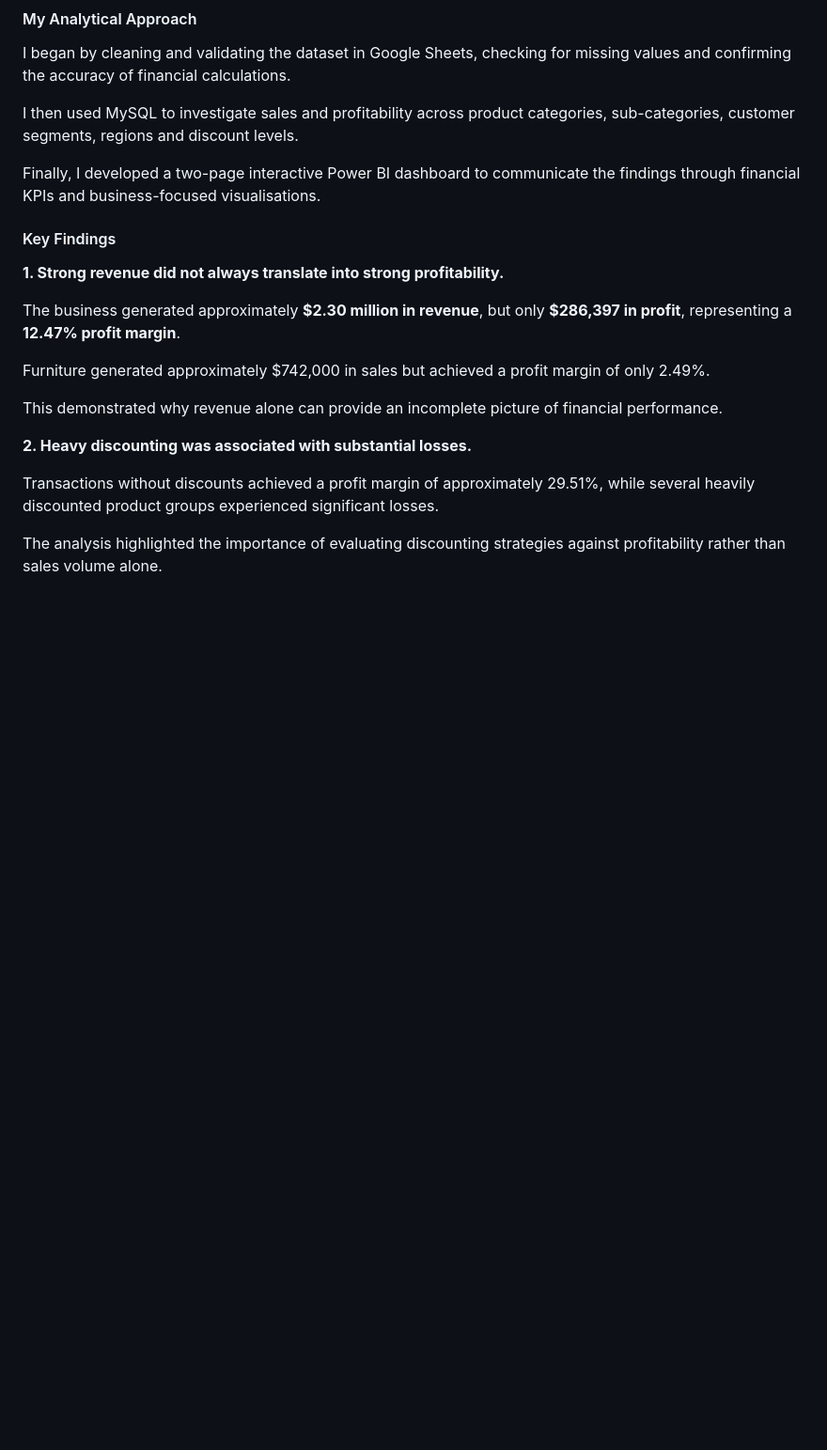
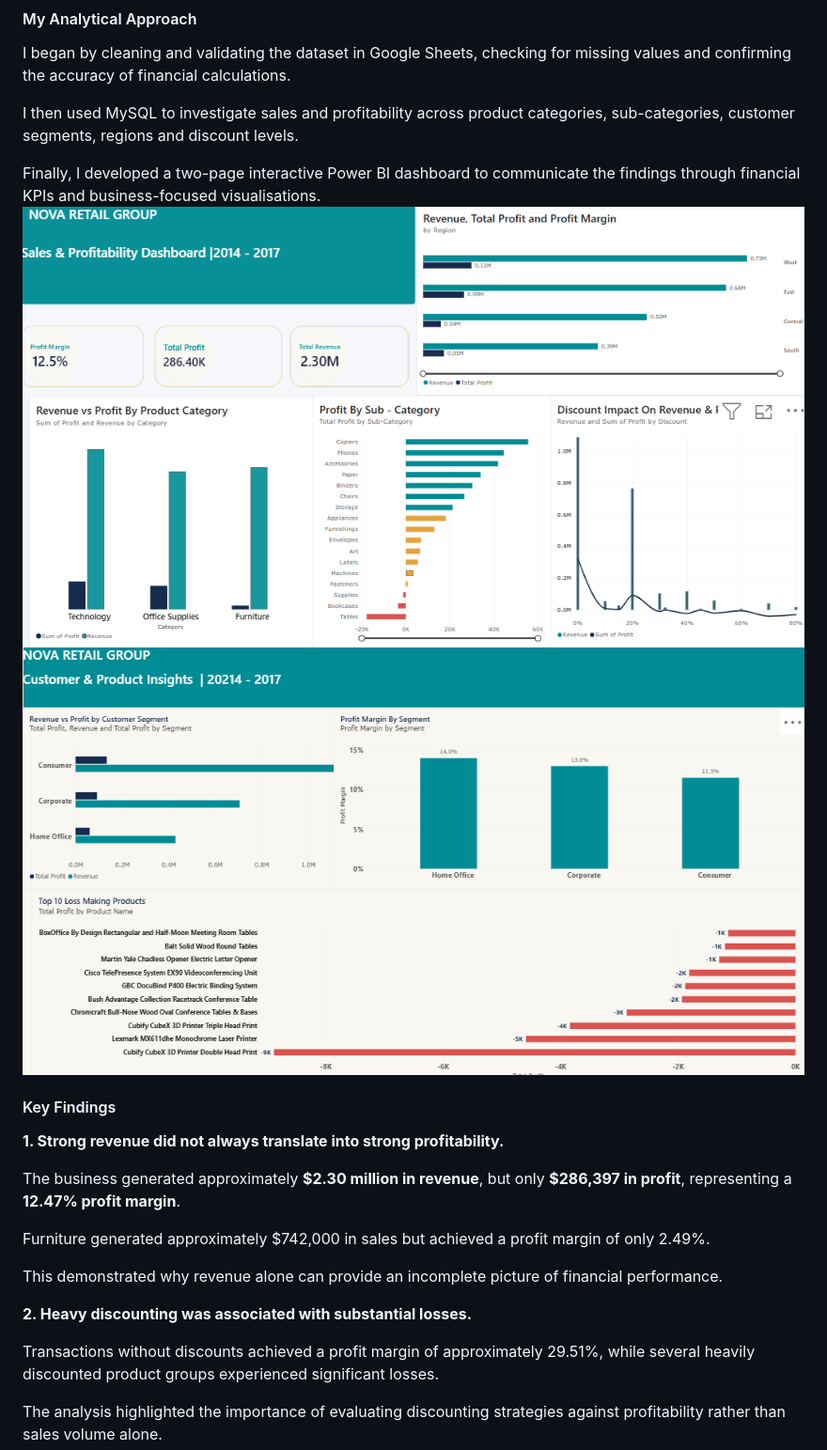
Before and after one commit to ggaskin18-max/data--analytics---portfolio, a Markdown page: README.md, the part around the change. Shown at 94% size. Drawn GitHub-style; pictures changed too: image-1.png (added), image.png (added); blank space fills up the shorter version.

Commit message:
I added powerbi dashboard visual to my readme

```diff
--- a/README.md
+++ b/README.md
@@ -102,6 +102,8 @@ I began by cleaning and validating the dataset in Google Sheets, checking for mi
 I then used MySQL to investigate sales and profitability across product categories, sub-categories, customer segments, regions and discount levels.
 
 Finally, I developed a two-page interactive Power BI dashboard to communicate the findings through financial KPIs and business-focused visualisations.
+![alt text](image.png)
+![alt text](image-1.png)
 
 #### Key Findings
 
```
Also changed, not shown: 1 other file.
